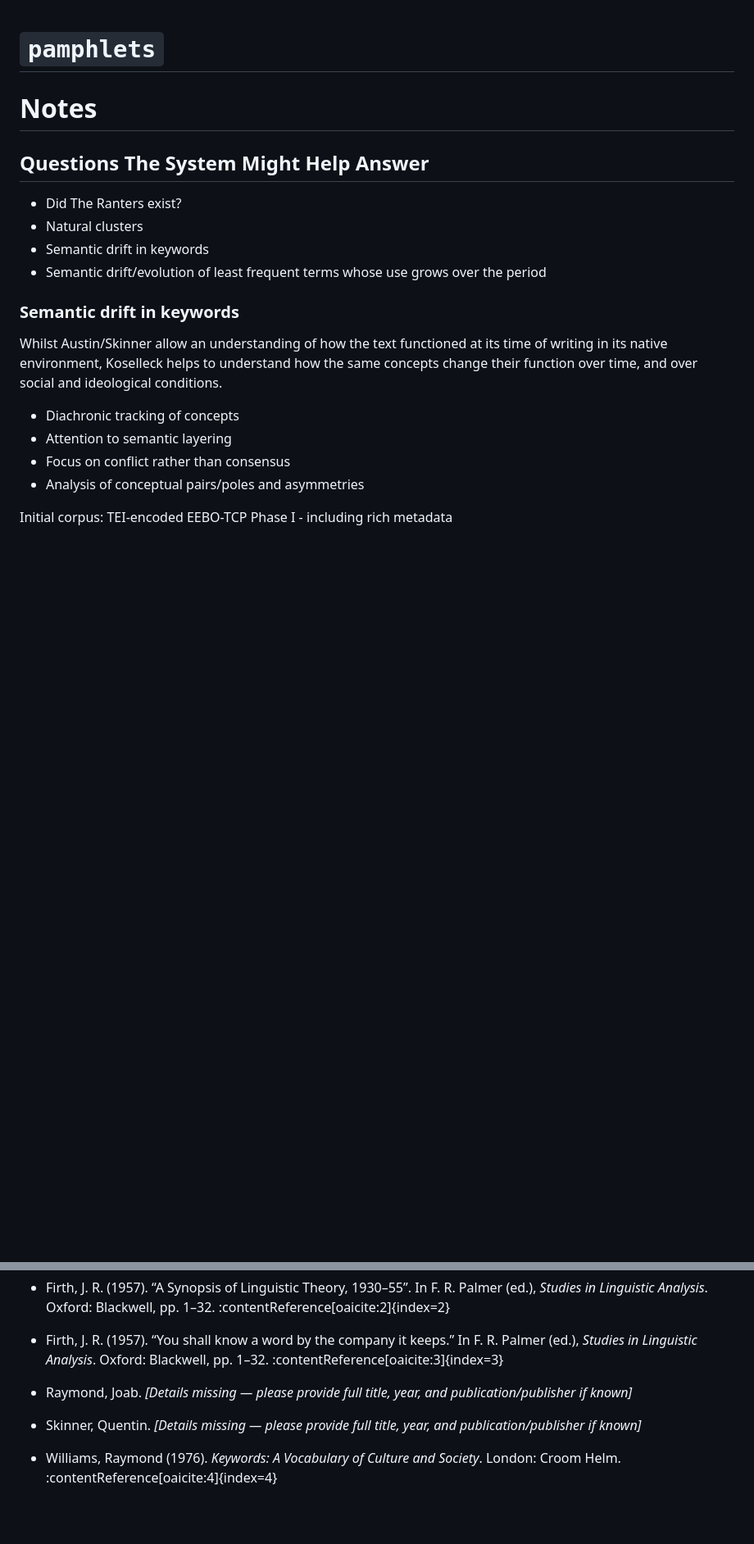
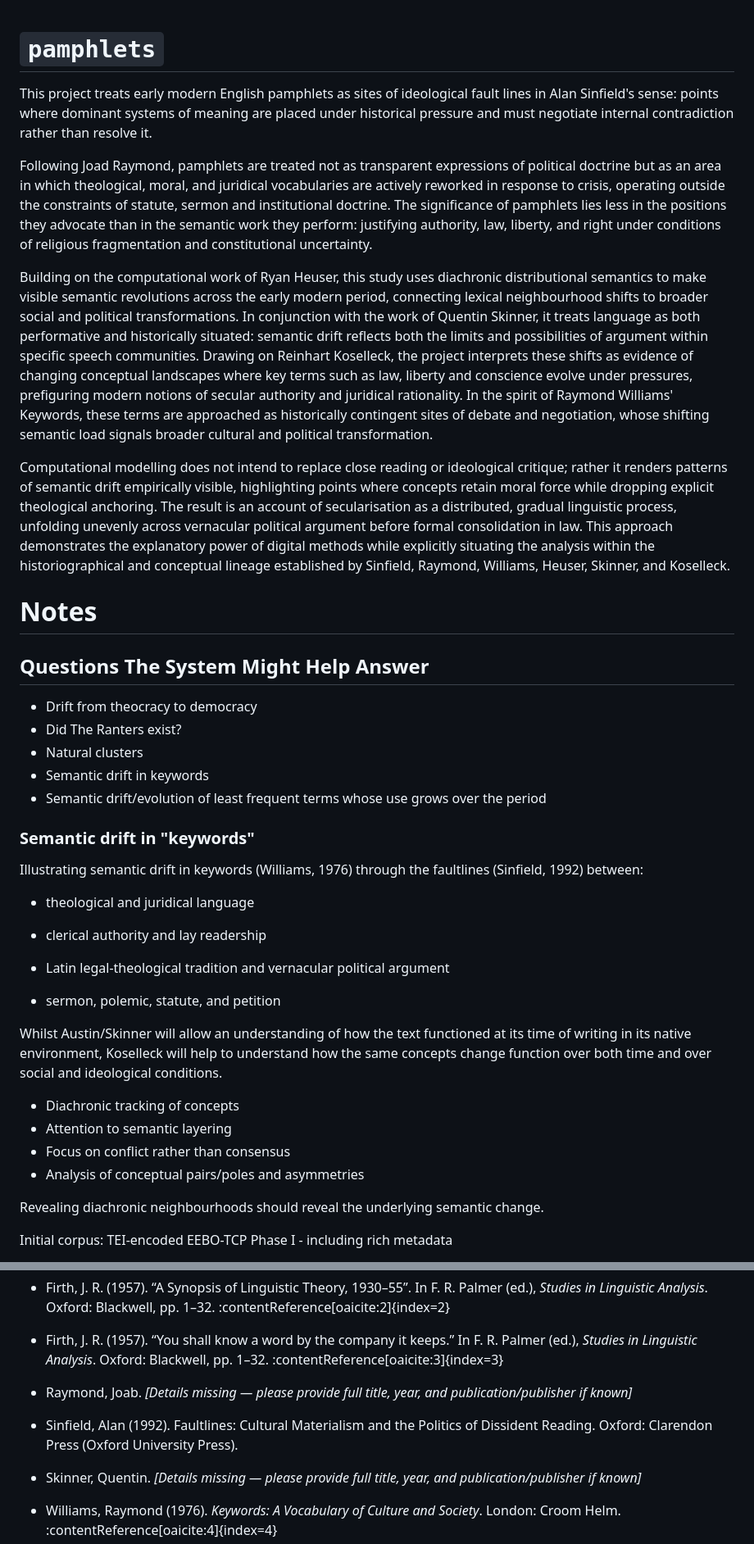
Before and after one commit to leegee/mutatis-mutandis, a Markdown page: README.md, 2 parts joined by grey strips. Shown at 82% size. Drawn GitHub-style; blank space fills up the shorter version.

Commit message:
Abstract

```diff
--- a/README.md
+++ b/README.md
@@ -1,22 +1,44 @@
 # `pamphlets`
+
+This project treats early modern English pamphlets as sites of ideological fault lines in Alan Sinfield's sense: points where dominant systems of meaning are placed under historical pressure and must negotiate internal contradiction rather than resolve it.
+
+Following Joad Raymond, pamphlets are treated not as transparent expressions of political doctrine but as an area in which theological, moral, and juridical vocabularies are actively reworked in response to crisis, operating outside the constraints of statute, sermon and institutional doctrine. The significance of pamphlets lies less in the positions they advocate than in the semantic work they perform: justifying authority, law, liberty, and right under conditions of religious fragmentation and constitutional uncertainty.
+
+Building on the computational work of Ryan Heuser, this study uses diachronic distributional semantics to make visible semantic revolutions across the early modern period, connecting lexical neighbourhood shifts to broader social and political transformations. In conjunction with the work of Quentin Skinner, it treats language as both performative and historically situated: semantic drift reflects both the limits and possibilities of argument within specific speech communities. Drawing on Reinhart Koselleck, the project interprets these shifts as evidence of changing conceptual landscapes where key terms such as law, liberty and conscience evolve under pressures, prefiguring modern notions of secular authority and juridical rationality. In the spirit of Raymond Williams' Keywords, these terms are approached as historically contingent sites of debate and negotiation, whose shifting semantic load signals broader cultural and political transformation.
+
+Computational modelling does not intend to replace close reading or ideological critique; rather it renders patterns of semantic drift empirically visible, highlighting points where concepts retain moral force while dropping explicit theological anchoring. The result is an account of secularisation as a distributed, gradual linguistic process, unfolding unevenly across vernacular political argument before formal consolidation in law. This approach demonstrates the explanatory power of digital methods while explicitly situating the analysis within the historiographical and conceptual lineage established by Sinfield, Raymond, Williams, Heuser, Skinner, and Koselleck.
 
 # Notes
 
 ## Questions The System Might Help Answer
 
+* Drift from theocracy to democracy
 * Did The Ranters exist?
 * Natural clusters
 * Semantic drift in keywords
 * Semantic drift/evolution of least frequent terms whose use grows over the period
 
-### Semantic drift in keywords
+### Semantic drift in "keywords"
 
-Whilst Austin/Skinner allow an understanding of how the text functioned at its time of writing in its native environment, Koselleck helps to understand how the same concepts change their function over time, and over social and ideological conditions.
+Illustrating semantic drift in keywords (Williams, 1976) through the faultlines (Sinfield, 1992) between:
+
+* theological and juridical language
+
+* clerical authority and lay readership
+
+*  Latin legal-theological tradition and vernacular political argument
+
+*  sermon, polemic, statute, and petition
+
+Whilst Austin/Skinner will allow an understanding of how the text functioned at its time of writing in its native environment,
+Koselleck will help to understand how the same concepts change function over both time and over social and ideological conditions.
 
 * Diachronic tracking of concepts
 * Attention to semantic layering
 * Focus on conflict rather than consensus
 * Analysis of conceptual pairs/poles and asymmetries
+
+Revealing diachronic neighbourhoods should reveal the underlying semantic change.
 
 Initial corpus: TEI-encoded EEBO-TCP Phase I - including rich metadata
 
@@ -49,6 +81,8 @@ Where drift is seen to accelerate, apply a Skinnerian close reading to identify
 - Firth, J. R. (1957). “You shall know a word by the company it keeps.” In F. R. Palmer (ed.), *Studies in Linguistic Analysis*. Oxford: Blackwell, pp. 1–32. :contentReference[oaicite:3]{index=3}
 
 - Raymond, Joab. *[Details missing — please provide full title, year, and publication/publisher if known]*
+
+- Sinfield, Alan (1992). Faultlines: Cultural Materialism and the Politics of Dissident Reading. Oxford: Clarendon Press (Oxford University Press).
 
 - Skinner, Quentin. *[Details missing — please provide full title, year, and publication/publisher if known]*
 
```
Also changed, not shown: other parts of README.md (+10 -0 lines).
